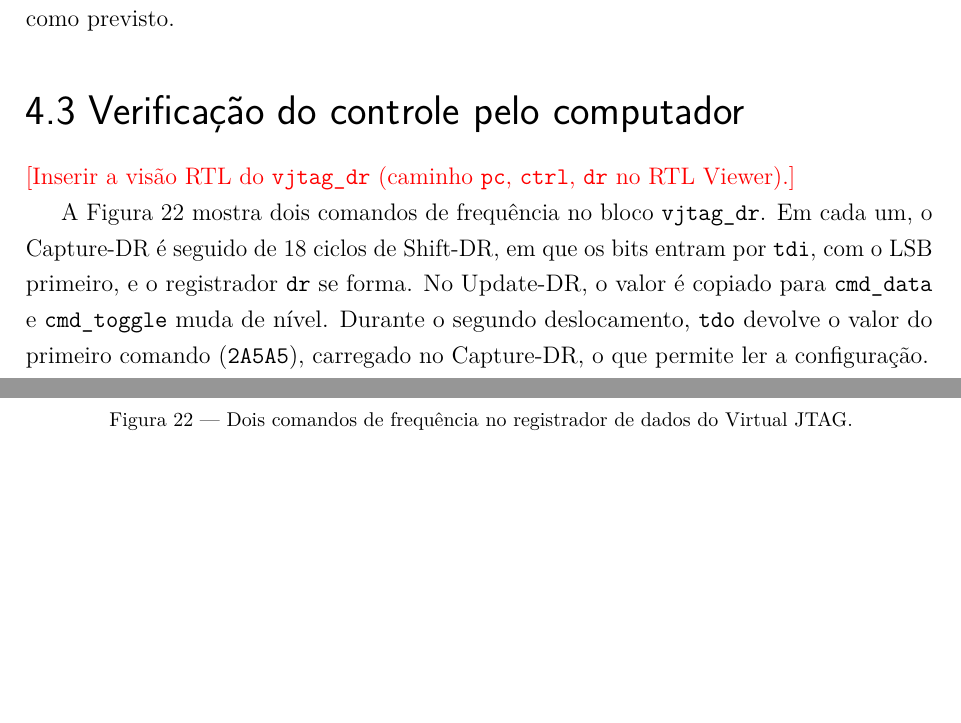
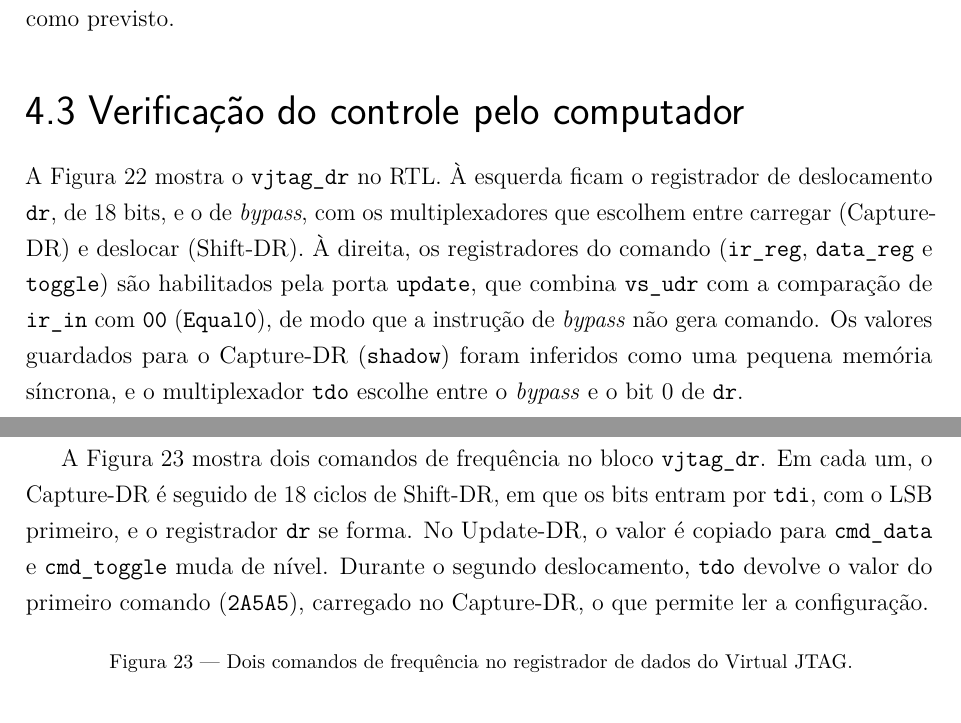
Before and after one commit to nseiC/dds_waveform_generator, a LaTeX thesis (overleaf/main.tex, which reads overleaf/textual/resultados.tex): two parts of pages 43 and 45 of 66 before the commit and two parts of pages 43 and 46 of 67 after it, joined at a grey line, cut so that both start at the same text, the shorter picture padded with empty space. Compiled offline with pdfLaTeX.

Commit message:
Adiciona a visão RTL do vjtag_dr ao TCC e aos testbenches
- fpga/testbenches/rtl/rtl_vjtag_dr.png: o bloco do DR do Virtual JTAG no RTL
- TCC: figura no lugar do aviso pendente, com a descrição do circuito
  (deslocamento, bypass, registradores do comando, shadow inferido como
  memória síncrona e o multiplexador de tdo)
- .gitignore: preferências locais do KiCad (*.kicad_prl)

Co-Authored-By: Claude Opus 5.5 <noreply@anthropic.com>

```diff
--- a/overleaf/textual/resultados.tex
+++ b/overleaf/textual/resultados.tex
@@ -138,4 +138,4 @@ A Figura~\ref{fig:tb_core_lat} mostra a saída do \eng{reset} em 100~kHz. Durant
 
 \section{Verificação do controle pelo computador}
 
-\pendente{Inserir a visão RTL do \cod{vjtag\_dr} (caminho \cod{pc}, \cod{ctrl}, \cod{dr} no RTL Viewer).}
+A Figura~\ref{fig:rtl_vjtag} mostra o \cod{vjtag\_dr} no RTL. À esquerda ficam o registrador de deslocamento \cod{dr}, de 18~bits, e o de \eng{bypass}, com os multiplexadores que escolhem entre carregar (Capture-DR) e deslocar (Shift-DR). À direita, os registradores do comando (\cod{ir\_reg}, \cod{data\_reg} e \cod{toggle}) são habilitados pela porta \cod{update}, que combina \cod{vs\_udr} com a comparação de \cod{ir\_in} com \cod{00} (\cod{Equal0}), de modo que a instrução de \eng{bypass} não gera comando. Os valores guardados para o Capture-DR (\cod{shadow}) foram inferidos como uma pequena memória síncrona, e o multiplexador \cod{tdo} escolhe entre o \eng{bypass} e o bit 0 de \cod{dr}.
@@ -142,3 +148,4 @@ A Figura~\ref{fig:tb_core_lat} mostra a saída do \eng{reset} em 100~kHz. Durant
+\end{figure}
 
 A Figura~\ref{fig:tb_vjtag} mostra dois comandos de frequência no bloco \cod{vjtag\_dr}. Em cada um, o Capture-DR é seguido de 18 ciclos de Shift-DR, em que os bits entram por \cod{tdi}, com o \ac{lsb} primeiro, e o registrador \cod{dr} se forma. No Update-DR, o valor é copiado para \cod{cmd\_data} e \cod{cmd\_toggle} muda de nível. Durante o segundo deslocamento, \cod{tdo} devolve o valor do primeiro comando (\cod{2A5A5}), carregado no Capture-DR, o que permite ler a configuração.
 
```
Also changed, not shown: fpga/testbenches/rtl/rtl_vjtag_dr.png (added), overleaf/figuras/rtl_vjtag_dr.png (added), overleaf/textual/resultados.tex (6 more changed lines), 2 other files.
